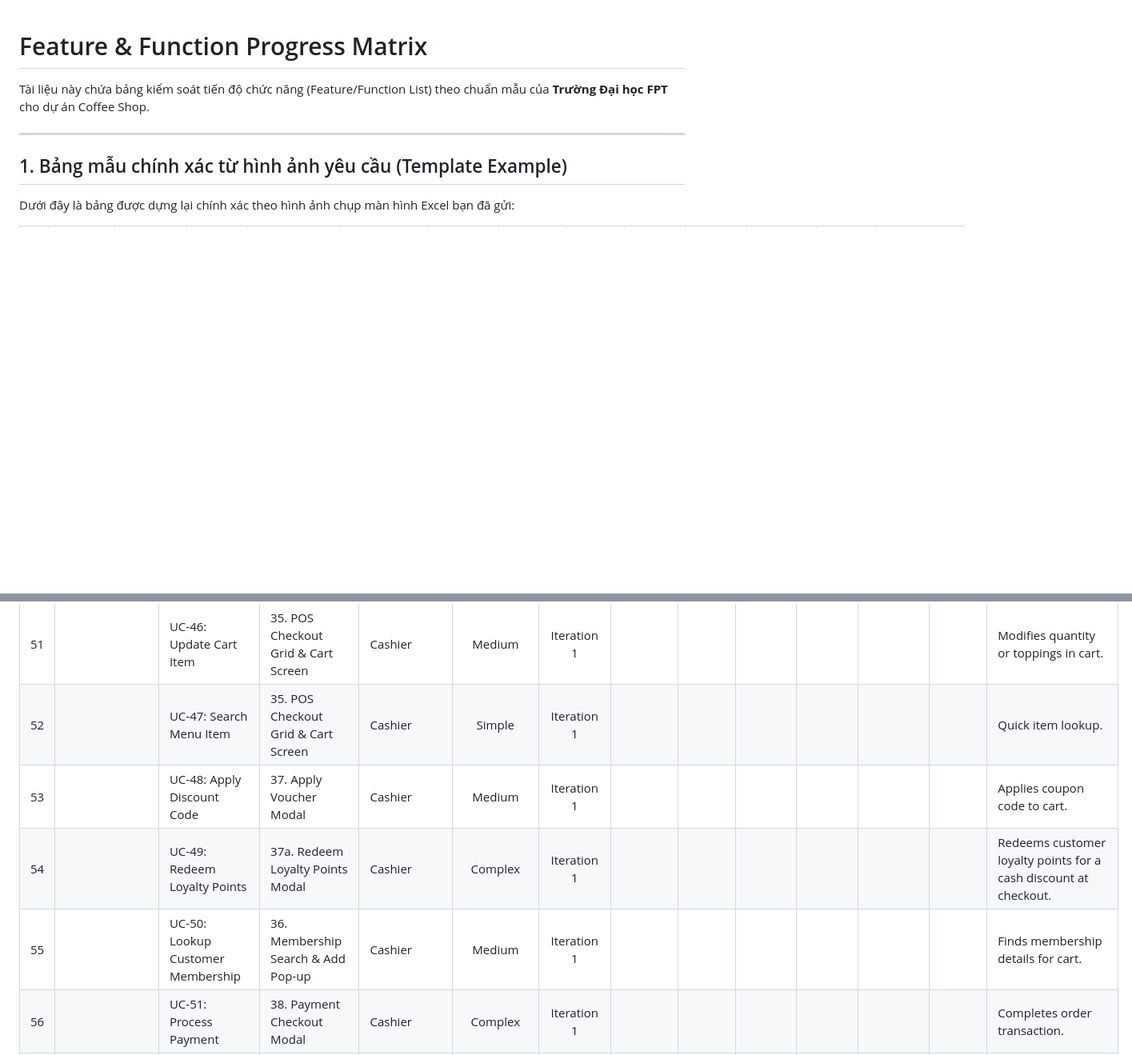
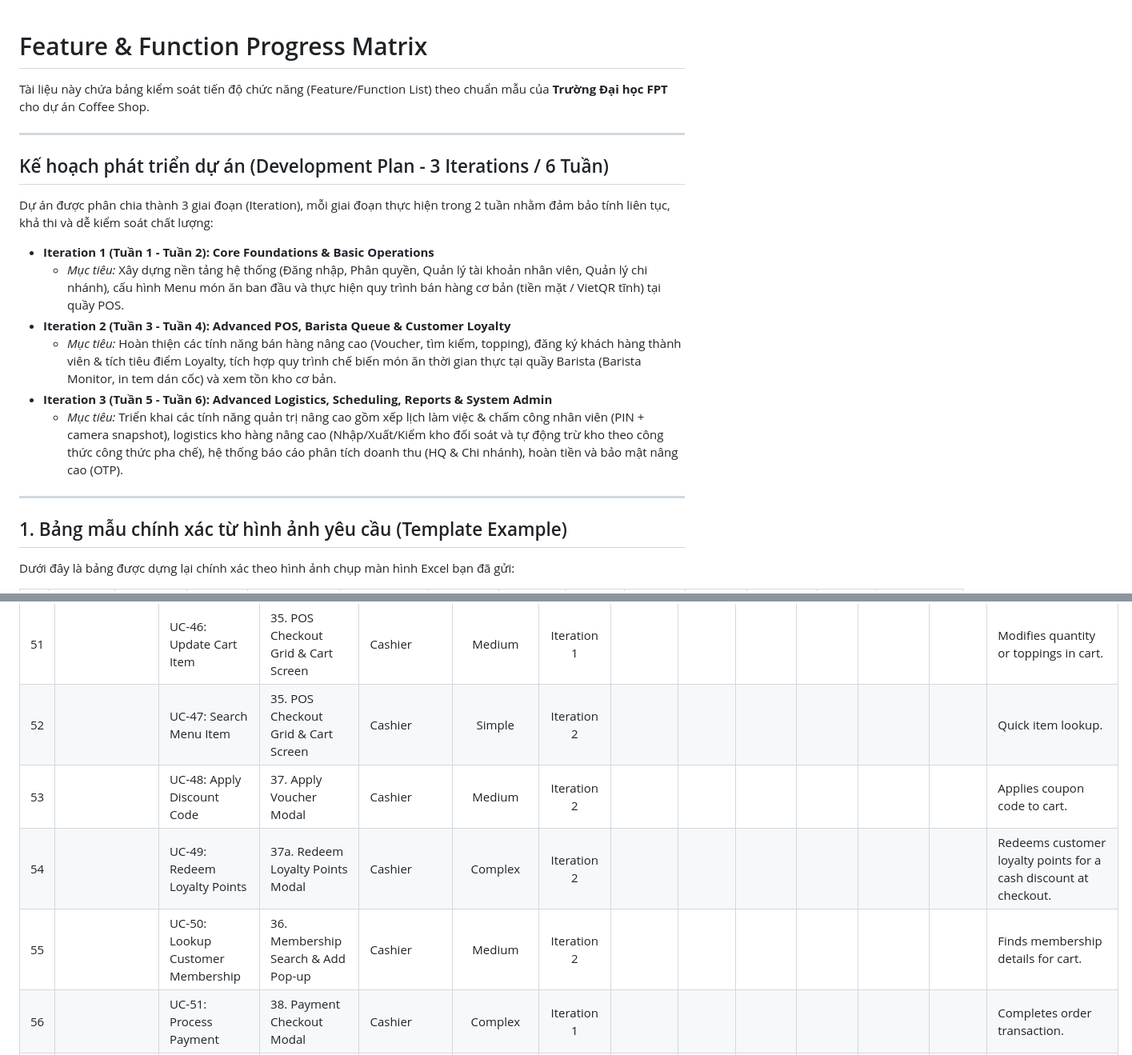
Before and after one commit to Shaichi/Khoga_coffe_shop, a Markdown page: feature_function_matrix.md, 2 parts joined by grey strips. Shown at 80% size. GitHub-like rendering; blank space fills up the shorter version.

```diff
--- a/feature_function_matrix.md
+++ b/feature_function_matrix.md
@@ -1,6 +1,19 @@
 # Feature & Function Progress Matrix
 
 Tài liệu này chứa bảng kiểm soát tiến độ chức năng (Feature/Function List) theo chuẩn mẫu của **Trường Đại học FPT** cho dự án Coffee Shop.
+
+---
+
+## Kế hoạch phát triển dự án (Development Plan - 3 Iterations / 6 Tuần)
+
+Dự án được phân chia thành 3 giai đoạn (Iteration), mỗi giai đoạn thực hiện trong 2 tuần nhằm đảm bảo tính liên tục, khả thi và dễ kiểm soát chất lượng:
+
+*   **Iteration 1 (Tuần 1 - Tuần 2): Core Foundations & Basic Operations**
+    *   *Mục tiêu:* Xây dựng nền tảng hệ thống (Đăng nhập, Phân quyền, Quản lý tài khoản nhân viên, Quản lý chi nhánh), cấu hình Menu món ăn ban đầu và thực hiện quy trình bán hàng cơ bản (tiền mặt / VietQR tĩnh) tại quầy POS.
+*   **Iteration 2 (Tuần 3 - Tuần 4): Advanced POS, Barista Queue & Customer Loyalty**
+    *   *Mục tiêu:* Hoàn thiện các tính năng bán hàng nâng cao (Voucher, tìm kiếm, topping), đăng ký khách hàng thành viên & tích tiêu điểm Loyalty, tích hợp quy trình chế biến món ăn thời gian thực tại quầy Barista (Barista Monitor, in tem dán cốc) và xem tồn kho cơ bản.
+*   **Iteration 3 (Tuần 5 - Tuần 6): Advanced Logistics, Scheduling, Reports & System Admin**
+    *   *Mục tiêu:* Triển khai các tính năng quản trị nâng cao gồm xếp lịch làm việc & chấm công nhân viên (PIN + camera snapshot), logistics kho hàng nâng cao (Nhập/Xuất/Kiểm kho đối soát và tự động trừ kho theo công thức công thức pha chế), hệ thống báo cáo phân tích doanh thu (HQ & Chi nhánh), hoàn tiền và bảo mật nâng cao (OTP).
 
 ---
 
@@ -83,9 +96,9 @@ Bảng này tự động trích xuất toàn bộ các Use Case từ tài liệu
 | 49 | POS Sales & Billing | UC-44: Open Shift | 34. Shift Initiation Open Shift Screen | Cashier | Medium | Iteration 1 | | | | | | | Opens cashier POS session. |
 | 50 |  | UC-45: Add Item to Order | 35. POS Checkout Grid & Cart Screen | Cashier | Medium | Iteration 1 | | | | | | | Adds product to checkout cart. |
 | 51 |  | UC-46: Update Cart Item | 35. POS Checkout Grid & Cart Screen | Cashier | Medium | Iteration 1 | | | | | | | Modifies quantity or toppings in cart. |
-| 52 |  | UC-47: Search Menu Item | 35. POS Checkout Grid & Cart Screen | Cashier | Simple | Iteration 1 | | | | | | | Quick item lookup. |
-| 53 |  | UC-48: Apply Discount Code | 37. Apply Voucher Modal | Cashier | Medium | Iteration 1 | | | | | | | Applies coupon code to cart. |
-| 54 |  | UC-49: Redeem Loyalty Points | 37a. Redeem Loyalty Points Modal | Cashier | Complex | Iteration 1 | | | | | | | Redeems customer loyalty points for a cash discount at checkout. |
-| 55 |  | UC-50: Lookup Customer Membership | 36. Membership Search & Add Pop-up | Cashier | Medium | Iteration 1 | | | | | | | Finds membership details for cart. |
+| 52 |  | UC-47: Search Menu Item | 35. POS Checkout Grid & Cart Screen | Cashier | Simple | Iteration 2 | | | | | | | Quick item lookup. |
+| 53 |  | UC-48: Apply Discount Code | 37. Apply Voucher Modal | Cashier | Medium | Iteration 2 | | | | | | | Applies coupon code to cart. |
+| 54 |  | UC-49: Redeem Loyalty Points | 37a. Redeem Loyalty Points Modal | Cashier | Complex | Iteration 2 | | | | | | | Redeems customer loyalty points for a cash discount at checkout. |
+| 55 |  | UC-50: Lookup Customer Membership | 36. Membership Search & Add Pop-up | Cashier | Medium | Iteration 2 | | | | | | | Finds membership details for cart. |
 | 56 |  | UC-51: Process Payment | 38. Payment Checkout Modal | Cashier | Complex | Iteration 1 | | | | | | | Completes order transaction. |
 | 57 |  | UC-52: Issue Invoice | 35. POS Checkout Grid & Cart Screen | Cashier | Medium | Iteration 1 | | | | | | | Prints receipt and kitchen sticker. |
```
Also changed, not shown: other parts of feature_function_matrix.md (+40 -40 lines).
